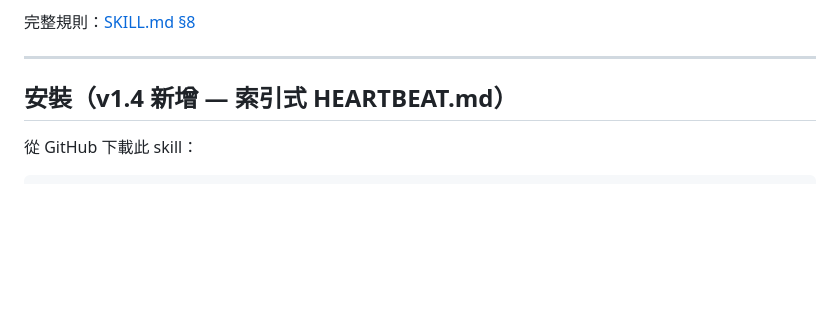
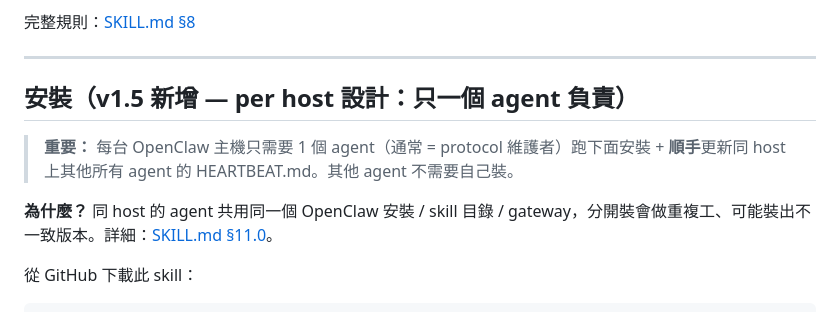
Before and after one commit to kalapontsai/OPENCLAW-SKILLS, a Markdown page: agent-cowork/README.md, the part around the change. Rendered like a GitHub page; blank space fills up the shorter version.

Commit message:
Update README.md install section for v1.5 per host design
Follow-up to 2dfb2e7: also update README.md install section to reflect
the new per host single-installer principle (v1.5 §11.0).

- Heading bumped v1.4 → v1.5 新增
- Added '重要' note about per host single-installer
- Reference link to SKILL.md §11.0
- Brief rationale: shared OpenClaw install avoids redundant work

Co-authored-by: Kalapon Tsai <kadelat@gmail.com>

```diff
--- a/agent-cowork/README.md
+++ b/agent-cowork/README.md
@@ -69,7 +69,11 @@ ls ~/.openclaw/agent-cowork/*.md | grep -- '-for-stock-'
 
 ---
 
-## 安裝（v1.4 新增 — 索引式 HEARTBEAT.md）
+## 安裝（v1.5 新增 — per host 設計：只一個 agent 負責）
+
+> **重要：** 每台 OpenClaw 主機只需要 1 個 agent（通常 = protocol 維護者）跑下面安裝 + **順手**更新同 host 上其他所有 agent 的 HEARTBEAT.md。其他 agent 不需要自己裝。
+
+**為什麼？** 同 host 的 agent 共用同一個 OpenClaw 安裝 / skill 目錄 / gateway，分開裝會做重複工、可能裝出不一致版本。詳細：[SKILL.md §11.0](./SKILL.md#110-per-host-設計只一個-agent-負責安裝)。
 
 從 GitHub 下載此 skill：
 
```
